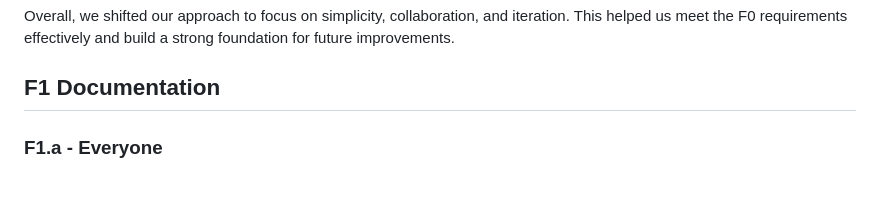
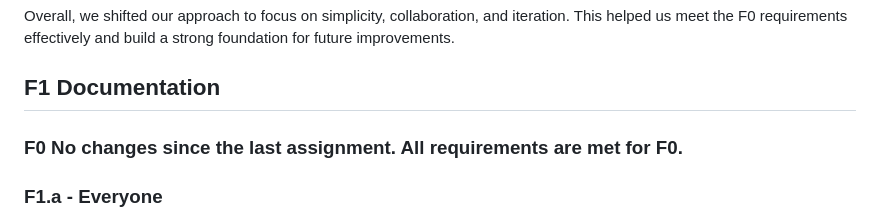
Before and after one commit to kalimora/f-team-cmpm-121, a Markdown page: README.md, the part around the change. GitHub-like rendering; blank space fills up the shorter version.

```diff
--- a/README.md
+++ b/README.md
@@ -132,6 +132,9 @@ At first, we tried to complete each feature entirely before moving on to the nex
 Overall, we shifted our approach to focus on simplicity, collaboration, and iteration. This helped us meet the F0 requirements effectively and build a strong foundation for future improvements.
 
 ## F1 Documentation
+
+### F0 No changes since the last assignment. All requirements are met for F0.
+
 ### F1.a - Everyone
 - We made sure the game's grid state is stored in a single contiguous byte array.
 - We changed our grid state to use a byte array as the main format.
```
